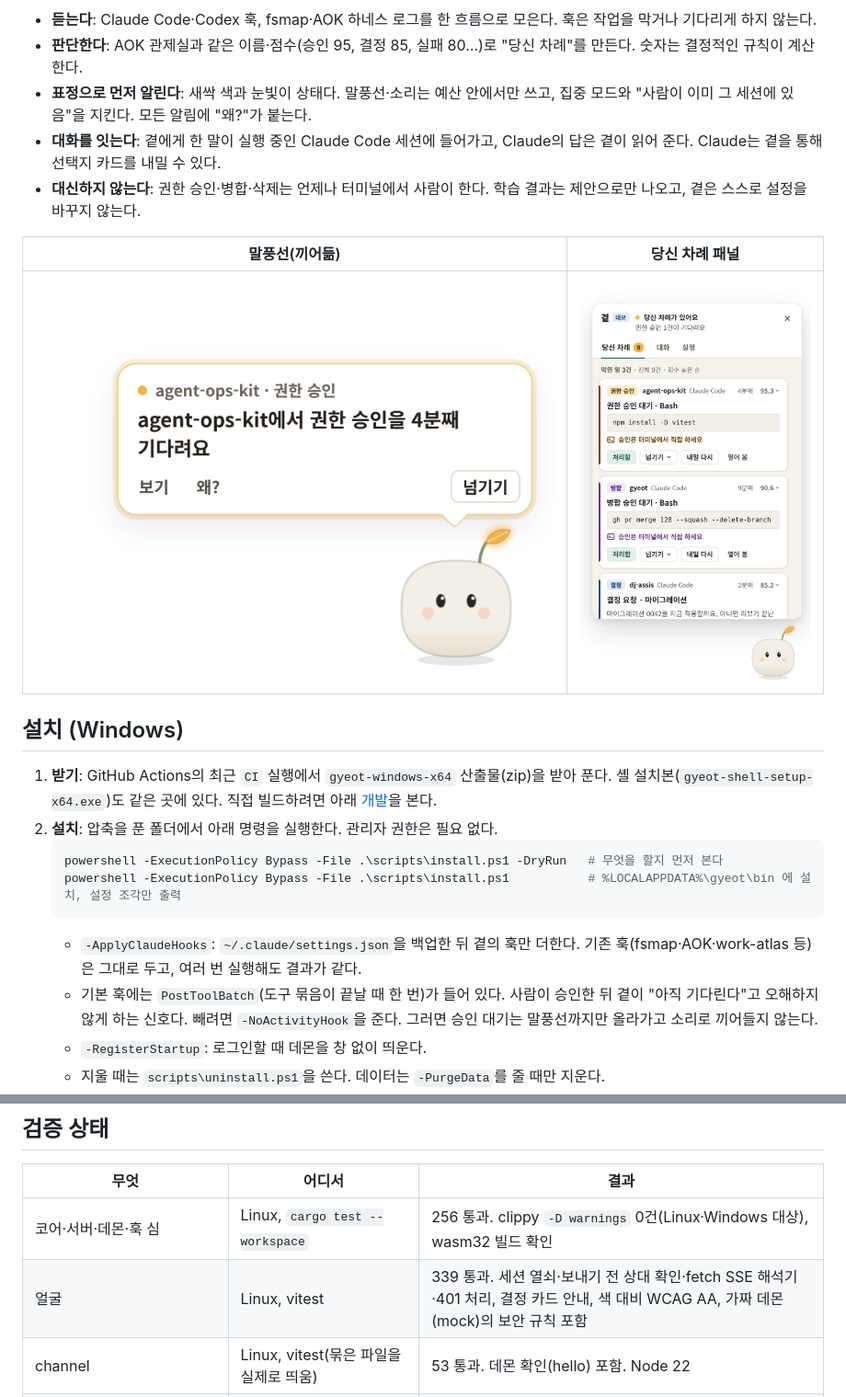
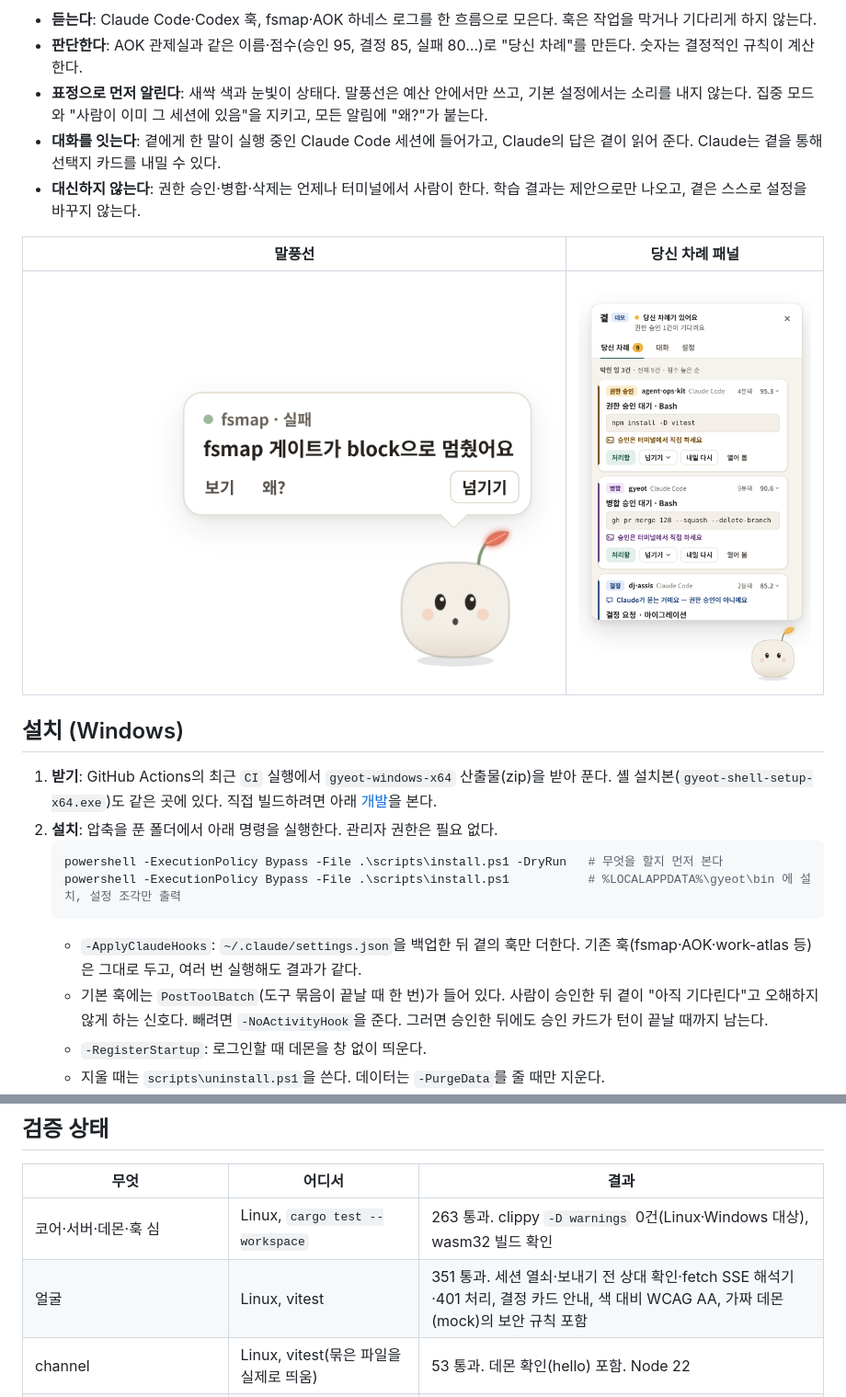
Before and after one commit to d-j-lee/gyeot, a Markdown page: README.md, 2 parts joined by grey strips. Shown at 92% size. GitHub-like rendering; pictures changed too: docs/images/overlay-bubble-interrupt.png (deleted), docs/images/overlay-bubble-nudge.png (added), docs/images/overlay-panel-light.png.

````diff
--- a/README.md
+++ b/README.md
@@ -6,13 +6,13 @@ Claude Code·Codex 생태계 위에 얹는 **AI 동료 아바타**다. 여러 AI
 
 - **듣는다**: Claude Code·Codex 훅, fsmap·AOK 하네스 로그를 한 흐름으로 모은다. 훅은 작업을 막거나 기다리게 하지 않는다.
 - **판단한다**: AOK 관제실과 같은 이름·점수(승인 95, 결정 85, 실패 80…)로 "당신 차례"를 만든다. 숫자는 결정적인 규칙이 계산한다.
-- **표정으로 먼저 알린다**: 새싹 색과 눈빛이 상태다. 말풍선·소리는 예산 안에서만 쓰고, 집중 모드와 "사람이 이미 그 세션에 있음"을 지킨다. 모든 알림에 "왜?"가 붙는다.
+- **표정으로 먼저 알린다**: 새싹 색과 눈빛이 상태다. 말풍선은 예산 안에서만 쓰고, 기본 설정에서는 소리를 내지 않는다. 집중 모드와 "사람이 이미 그 세션에 있음"을 지키고, 모든 알림에 "왜?"가 붙는다.
 - **대화를 잇는다**: 곁에게 한 말이 실행 중인 Claude Code 세션에 들어가고, Claude의 답은 곁이 읽어 준다. Claude는 곁을 통해 선택지 카드를 내밀 수 있다.
 - **대신하지 않는다**: 권한 승인·병합·삭제는 언제나 터미널에서 사람이 한다. 학습 결과는 제안으로만 나오고, 곁은 스스로 설정을 바꾸지 않는다.
 
-| 말풍선(끼어듦) | 당신 차례 패널 |
+| 말풍선 | 당신 차례 패널 |
 |---|---|
-| ![말풍선](docs/images/overlay-bubble-interrupt.png) | ![패널](docs/images/overlay-panel-light.png) |
+| ![말풍선](docs/images/overlay-bubble-nudge.png) | ![패널](docs/images/overlay-panel-light.png) |
 
 ## 설치 (Windows)
 
@@ -23,7 +23,7 @@ Claude Code·Codex 생태계 위에 얹는 **AI 동료 아바타**다. 여러 AI
    powershell -ExecutionPolicy Bypass -File .\scripts\install.ps1           # %LOCALAPPDATA%\gyeot\bin 에 설치, 설정 조각만 출력
    ```
    - `-ApplyClaudeHooks`: `~/.claude/settings.json`을 백업한 뒤 곁의 훅만 더한다. 기존 훅(fsmap·AOK·work-atlas 등)은 그대로 두고, 여러 번 실행해도 결과가 같다.
-   - 기본 훅에는 `PostToolBatch`(도구 묶음이 끝날 때 한 번)가 들어 있다. 사람이 승인한 뒤 곁이 "아직 기다린다"고 오해하지 않게 하는 신호다. 빼려면 `-NoActivityHook`을 준다. 그러면 승인 대기는 말풍선까지만 올라가고 소리로 끼어들지 않는다.
+   - 기본 훅에는 `PostToolBatch`(도구 묶음이 끝날 때 한 번)가 들어 있다. 사람이 승인한 뒤 곁이 "아직 기다린다"고 오해하지 않게 하는 신호다. 빼려면 `-NoActivityHook`을 준다. 그러면 승인한 뒤에도 승인 카드가 턴이 끝날 때까지 남는다.
    - `-RegisterStartup`: 로그인할 때 데몬을 창 없이 띄운다.
    - 지울 때는 `scripts\uninstall.ps1`을 쓴다. 데이터는 `-PurgeData`를 줄 때만 지운다.
 3. **띄우기**: `gyeot-shell`(투명 오버레이, 트레이, `Ctrl+Alt+Space`)을 실행한다. 셸 없이 쓰려면 `gyeotd --open`으로 브라우저에 연다(트레이 메뉴 "곁 열기"와 같다). 주소만 쳐서 열면 "열쇠가 없다"는 안내가 나온다. 얼굴 페이지는 토큰을 받지 않고, 이 명령이 만든 일회용 코드로 세션을 연다.
@@ -50,8 +50,8 @@ Claude Code·Codex 생태계 위에 얹는 **AI 동료 아바타**다. 여러 AI
 
 | 무엇 | 어디서 | 결과 |
 |---|---|---|
-| 코어·서버·데몬·훅 심 | Linux, `cargo test --workspace` | 256 통과. clippy `-D warnings` 0건(Linux·Windows 대상), wasm32 빌드 확인 |
-| 얼굴 | Linux, vitest | 339 통과. 세션 열쇠·보내기 전 상대 확인·fetch SSE 해석기·401 처리, 결정 카드 안내, 색 대비 WCAG AA, 가짜 데몬(mock)의 보안 규칙 포함 |
+| 코어·서버·데몬·훅 심 | Linux, `cargo test --workspace` | 263 통과. clippy `-D warnings` 0건(Linux·Windows 대상), wasm32 빌드 확인 |
+| 얼굴 | Linux, vitest | 351 통과. 세션 열쇠·보내기 전 상대 확인·fetch SSE 해석기·401 처리, 결정 카드 안내, 색 대비 WCAG AA, 가짜 데몬(mock)의 보안 규칙 포함 |
 | channel | Linux, vitest(묶은 파일을 실제로 띄움) | 53 통과. 데몬 확인(hello) 포함. Node 22 |
 | 셸 | Linux(WebKitGTK), cargo test | 82 통과. IPC 권한(ACL)·데몬 확인·부트 흐름·데몬이 멈추면 바로 닫기 시험 포함. Windows 대상 clippy 0건 |
 | 설치 스크립트 | pwsh 7.4 | 128 통과, Windows 전용 폴더 권한 시험 1개는 CI(Windows)에서 |
````
Also changed, not shown: crates/gyeot-hook/README.md (+1 -1 lines), docs/field-notes.md (+7 -0 lines), 8 other files.
